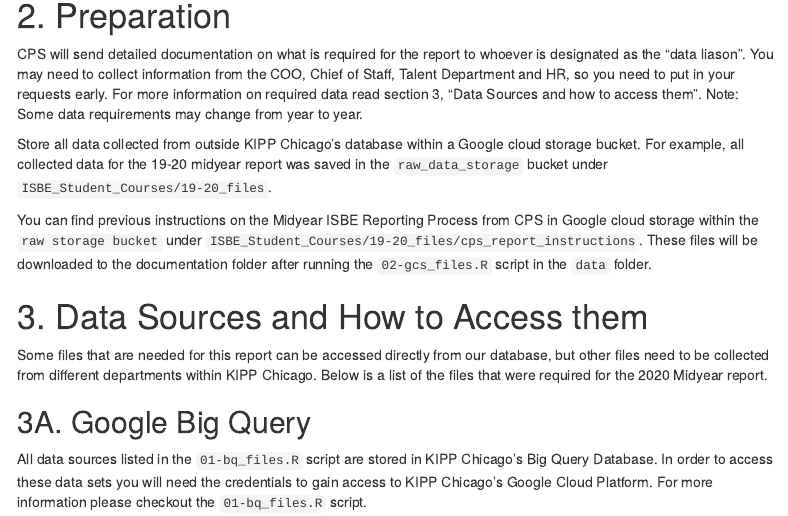
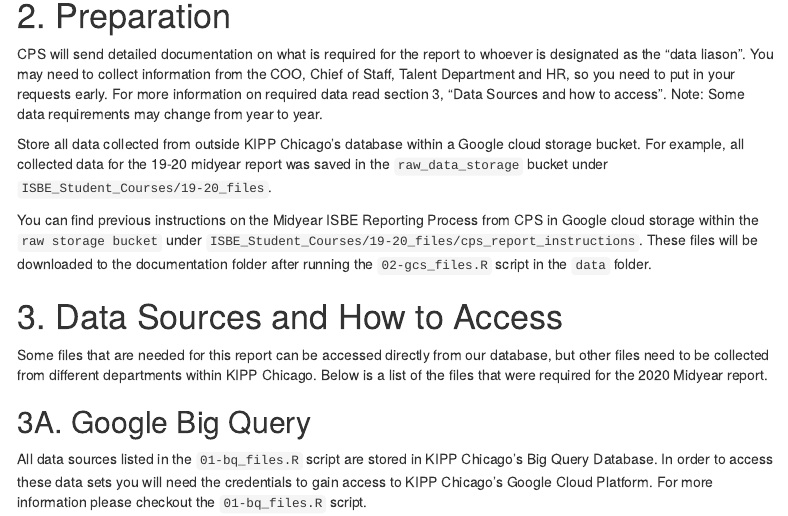
Before and after one commit to kippchicago/ISBE_Student_Courses, an R Markdown document (docs/isbe_midyear_report_documentation.Rmd): the page in a window 1100 px wide, from 350 px down. Rendered offline with R 4.5, knitr and Pandoc, with nearby package versions; menus at the side of the page are left out.

Commit message:
updated documentation file

```diff
--- a/docs/isbe_midyear_report_documentation.Rmd
+++ b/docs/isbe_midyear_report_documentation.Rmd
@@ -7,7 +7,9 @@
     fig_width: 5
     toc: yes
     toc_depth: 2
-    toc_float: yes
+    toc_float:
+      collapsed: false
+      smooth_scroll: true
   pdf_document:
     toc: yes
     toc_depth: '2'
@@ -21,13 +23,13 @@
 
 # 2. Preparation
 
-CPS will send detailed documentation on what is required for the report to whoever is designated as the "data liason". \textcolor{red}{Once you find out what pieces of information you need, it is important to begin collecting data as soon as possible.} You may need to collect information from the COO, Chief of Staff, Talent Department and HR, so you need to put in your requests early. For more information on required data read section 3, "Data Sources and how to access them". Note: Some data requirements may change from year to year.
+CPS will send detailed documentation on what is required for the report to whoever is designated as the "data liason". \textcolor{red}{Once you find out what pieces of information you need, it is important to begin collecting data as soon as possible.} You may need to collect information from the COO, Chief of Staff, Talent Department and HR, so you need to put in your requests early. For more information on required data read section 3, "Data Sources and how to access". Note: Some data requirements may change from year to year.
 
 Store all data collected from outside KIPP Chicago's database within a Google cloud storage bucket. For example, all collected data for the 19-20 midyear report was saved in the `raw_data_storage` bucket under `ISBE_Student_Courses/19-20_files`.
 
 You can find previous instructions on the Midyear ISBE Reporting Process from CPS in Google cloud storage within the `raw storage bucket` under `ISBE_Student_Courses/19-20_files/cps_report_instructions`. These files will be downloaded to the documentation folder after running the `02-gcs_files.R` script in the `data` folder.
 
-# 3. Data Sources and How to Access them
+# 3. Data Sources and How to Access
 
 Some files that are needed for this report can be accessed directly from our database, but other files need to be collected from different departments within KIPP Chicago. Below is a list of the files that were required for the 2020 Midyear report.
 
```
Also changed, not shown: README.md.
